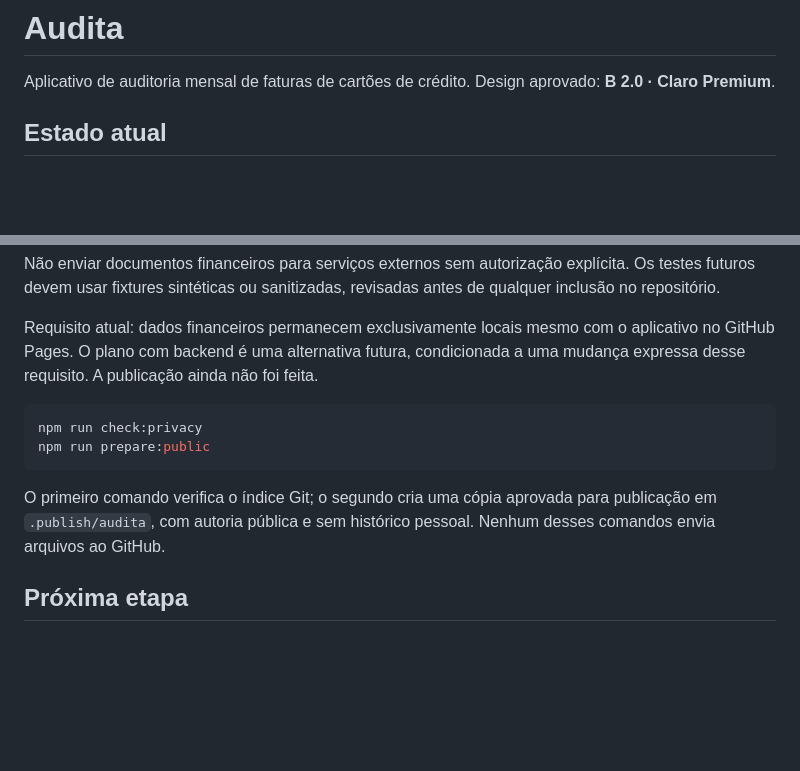
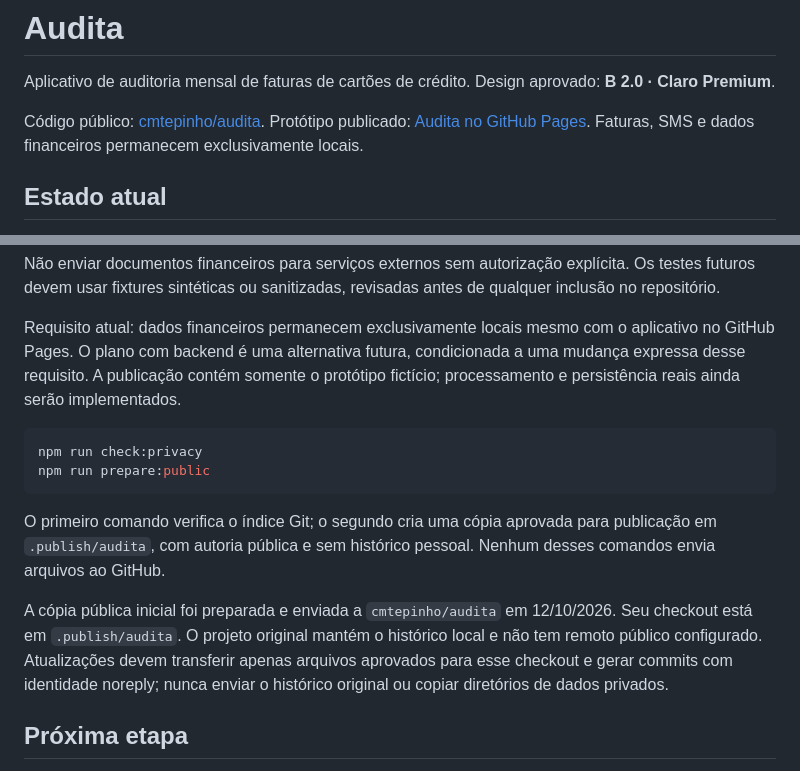
Before and after one commit to cmtepinho/audita, a Markdown page: README.md, 2 parts joined by grey strips. Rendered like a GitHub page; blank space fills up the shorter version.

Commit message:
docs: link published repository and prototype

````diff
--- a/README.md
+++ b/README.md
@@ -2,6 +2,10 @@
 
 Aplicativo de auditoria mensal de faturas de cartões de crédito.
 Design aprovado: **B 2.0 · Claro Premium**.
+
+Código público: [cmtepinho/audita](https://github.com/cmtepinho/audita).
+Protótipo publicado: [Audita no GitHub Pages](https://cmtepinho.github.io/audita/).
+Faturas, SMS e dados financeiros permanecem exclusivamente locais.
 
 ## Estado atual
 
@@ -78,7 +82,8 @@ revisadas antes de qualquer inclusão no repositório.
 
 Requisito atual: dados financeiros permanecem exclusivamente locais mesmo com
 o aplicativo no GitHub Pages. O plano com backend é uma alternativa futura,
-condicionada a uma mudança expressa desse requisito. A publicação ainda não foi feita.
+condicionada a uma mudança expressa desse requisito. A publicação contém somente
+o protótipo fictício; processamento e persistência reais ainda serão implementados.
 
 ```sh
 npm run check:privacy
@@ -89,6 +94,12 @@ O primeiro comando verifica o índice Git; o segundo cria uma cópia aprovada pa
 publicação em `.publish/audita`, com autoria pública e sem histórico pessoal.
 Nenhum desses comandos envia arquivos ao GitHub.
 
+A cópia pública inicial foi preparada e enviada a `cmtepinho/audita` em 12/10/2026.
+Seu checkout está em `.publish/audita`. O projeto original mantém o histórico
+local e não tem remoto público configurado. Atualizações devem transferir apenas
+arquivos aprovados para esse checkout e gerar commits com identidade noreply;
+nunca enviar o histórico original ou copiar diretórios de dados privados.
+
 ## Próxima etapa
 
 Implementar um adaptador local para **um layout conhecido de fatura Bradesco**:
````
Also changed, not shown: docs/privacidade-publicacao.md (+5 -0 lines).
